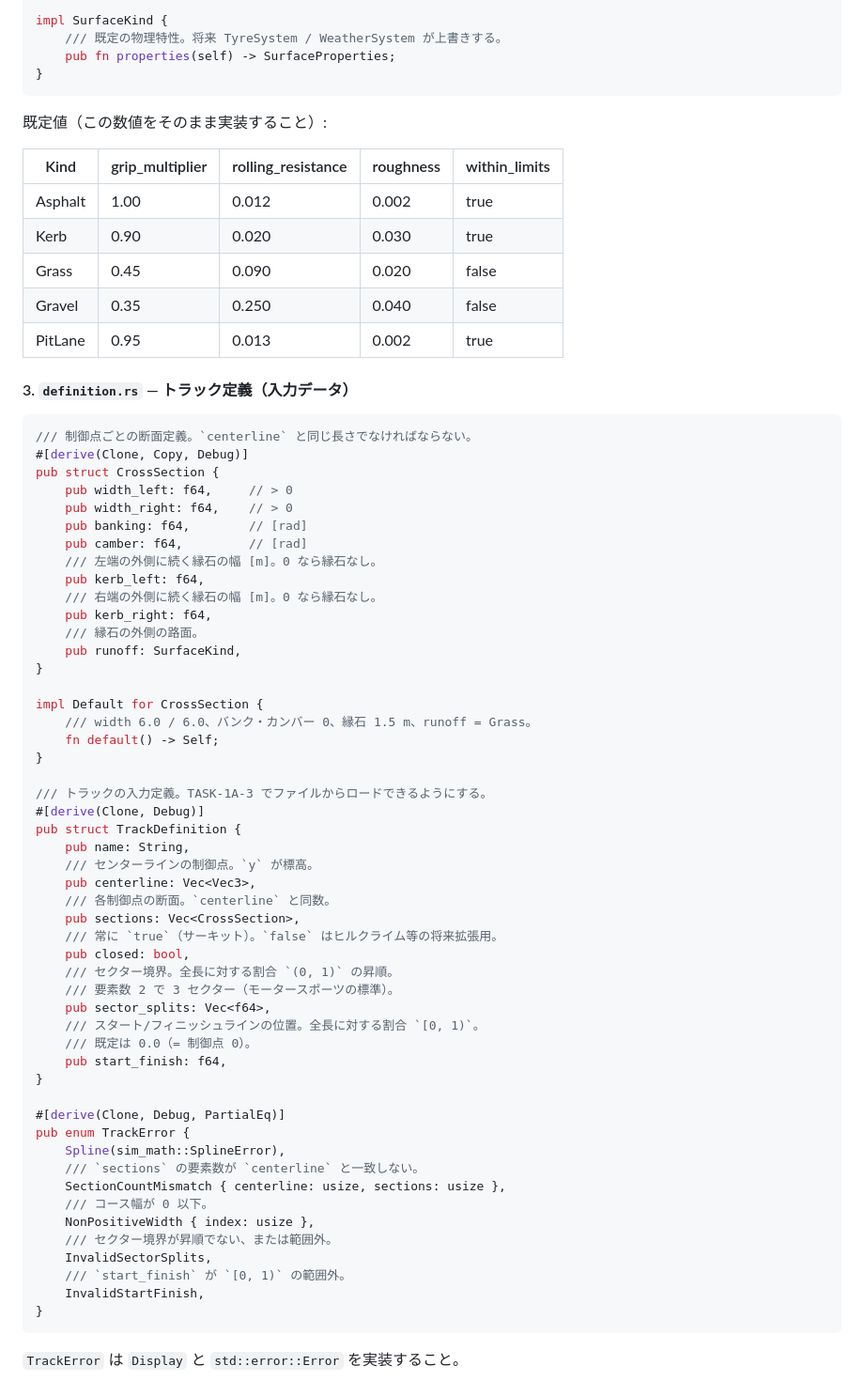
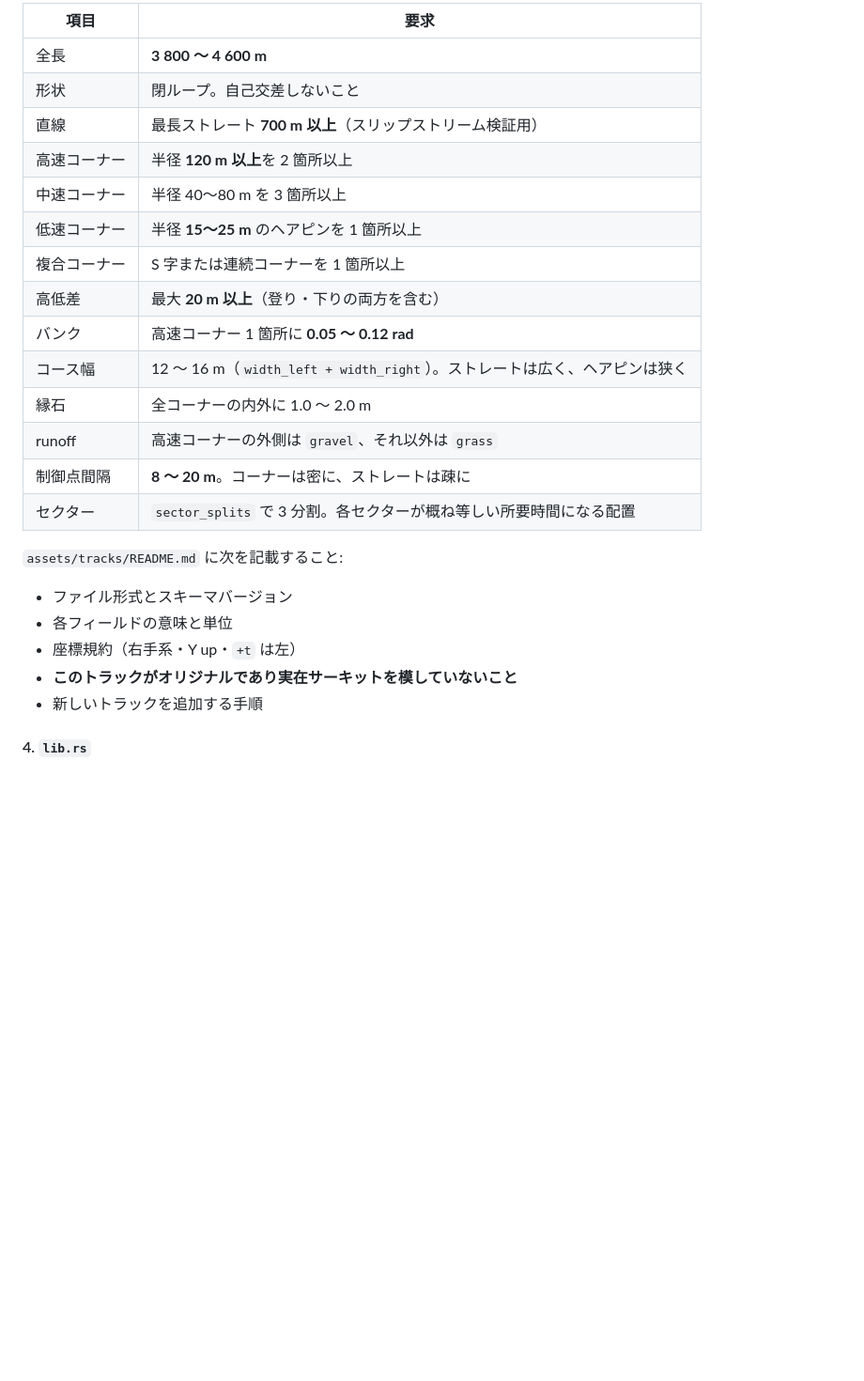
Before and after one commit to oh12kj-dot/Racing, a Markdown page: TODO.md, the part around one of its changes. Shown at 94% size. GitHub-like rendering; blank space fills up the shorter version.

````diff
--- a/TODO.md
+++ b/TODO.md
@@ -327,73 +434,28 @@ pub struct SurfaceProperties {
 
-impl SurfaceKind {
-    /// 既定の物理特性。将来 TyreSystem / WeatherSystem が上書きする。
-    pub fn properties(self) -> SurfaceProperties;
-}
-```
+| 項目 | 要求 |
+|------|------|
+| 全長 | **3 800 〜 4 600 m** |
+| 形状 | 閉ループ。自己交差しないこと |
+| 直線 | 最長ストレート **700 m 以上**（スリップストリーム検証用） |
+| 高速コーナー | 半径 **120 m 以上**を 2 箇所以上 |
+| 中速コーナー | 半径 40〜80 m を 3 箇所以上 |
+| 低速コーナー | 半径 **15〜25 m** のヘアピンを 1 箇所以上 |
+| 複合コーナー | S 字または連続コーナーを 1 箇所以上 |
+| 高低差 | 最大 **20 m 以上**（登り・下りの両方を含む） |
+| バンク | 高速コーナー 1 箇所に **0.05 〜 0.12 rad** |
+| コース幅 | 12 〜 16 m（`width_left + width_right`）。ストレートは広く、ヘアピンは狭く |
+| 縁石 | 全コーナーの内外に 1.0 〜 2.0 m |
+| runoff | 高速コーナーの外側は `gravel`、それ以外は `grass` |
+| 制御点間隔 | **8 〜 20 m**。コーナーは密に、ストレートは疎に |
+| セクター | `sector_splits` で 3 分割。各セクターが概ね等しい所要時間になる配置 |
 
-既定値（この数値をそのまま実装すること）:
+`assets/tracks/README.md` に次を記載すること:
 
-| Kind | grip_multiplier | rolling_resistance | roughness | within_limits |
-|------|-----------------|--------------------|-----------|---------------|
-| Asphalt | 1.00 | 0.012 | 0.002 | true |
-| Kerb | 0.90 | 0.020 | 0.030 | true |
-| Grass | 0.45 | 0.090 | 0.020 | false |
-| Gravel | 0.35 | 0.250 | 0.040 | false |
-| PitLane | 0.95 | 0.013 | 0.002 | true |
+- ファイル形式とスキーマバージョン
+- 各フィールドの意味と単位
+- 座標規約（右手系・Y up・`+t` は左）
+- **このトラックがオリジナルであり実在サーキットを模していないこと**
+- 新しいトラックを追加する手順
 
-#### 3. `definition.rs` — トラック定義（入力データ）
+#### 4. `lib.rs`
 
-```rust
-/// 制御点ごとの断面定義。`centerline` と同じ長さでなければならない。
-#[derive(Clone, Copy, Debug)]
-pub struct CrossSection {
-    pub width_left: f64,     // > 0
-    pub width_right: f64,    // > 0
-    pub banking: f64,        // [rad]
-    pub camber: f64,         // [rad]
-    /// 左端の外側に続く縁石の幅 [m]。0 なら縁石なし。
-    pub kerb_left: f64,
-    /// 右端の外側に続く縁石の幅 [m]。0 なら縁石なし。
-    pub kerb_right: f64,
-    /// 縁石の外側の路面。
-    pub runoff: SurfaceKind,
-}
-
-impl Default for CrossSection {
-    /// width 6.0 / 6.0、バンク・カンバー 0、縁石 1.5 m、runoff = Grass。
-    fn default() -> Self;
-}
-
-/// トラックの入力定義。TASK-1A-3 でファイルからロードできるようにする。
-#[derive(Clone, Debug)]
-pub struct TrackDefinition {
-    pub name: String,
-    /// センターラインの制御点。`y` が標高。
-    pub centerline: Vec<Vec3>,
-    /// 各制御点の断面。`centerline` と同数。
-    pub sections: Vec<CrossSection>,
-    /// 常に `true`（サーキット）。`false` はヒルクライム等の将来拡張用。
-    pub closed: bool,
-    /// セクター境界。全長に対する割合 `(0, 1)` の昇順。
-    /// 要素数 2 で 3 セクター（モータースポーツの標準）。
-    pub sector_splits: Vec<f64>,
-    /// スタート/フィニッシュラインの位置。全長に対する割合 `[0, 1)`。
-    /// 既定は 0.0（= 制御点 0）。
-    pub start_finish: f64,
-}
-
-#[derive(Clone, Debug, PartialEq)]
-pub enum TrackError {
-    Spline(sim_math::SplineError),
-    /// `sections` の要素数が `centerline` と一致しない。
-    SectionCountMismatch { centerline: usize, sections: usize },
-    /// コース幅が 0 以下。
-    NonPositiveWidth { index: usize },
-    /// セクター境界が昇順でない、または範囲外。
-    InvalidSectorSplits,
-    /// `start_finish` が `[0, 1)` の範囲外。
-    InvalidStartFinish,
-}
-```
-`TrackError` は `Display` と `std::error::Error` を実装すること。
-
````
Also changed, not shown: other parts of TODO.md (+260 -282 lines).
